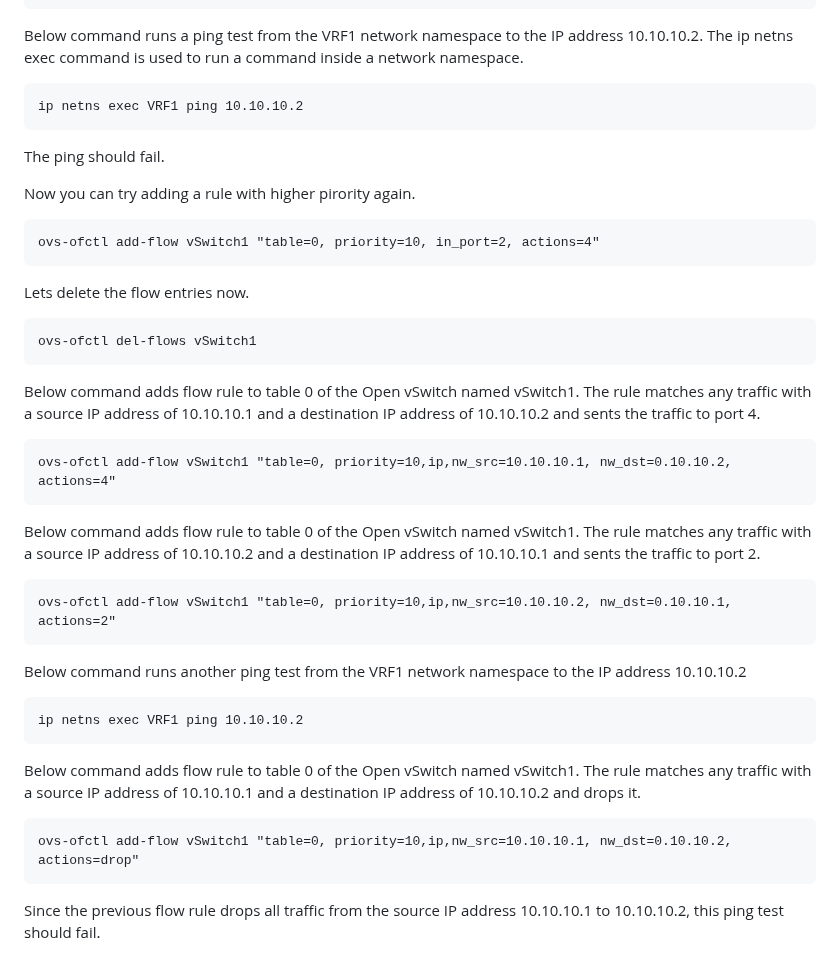
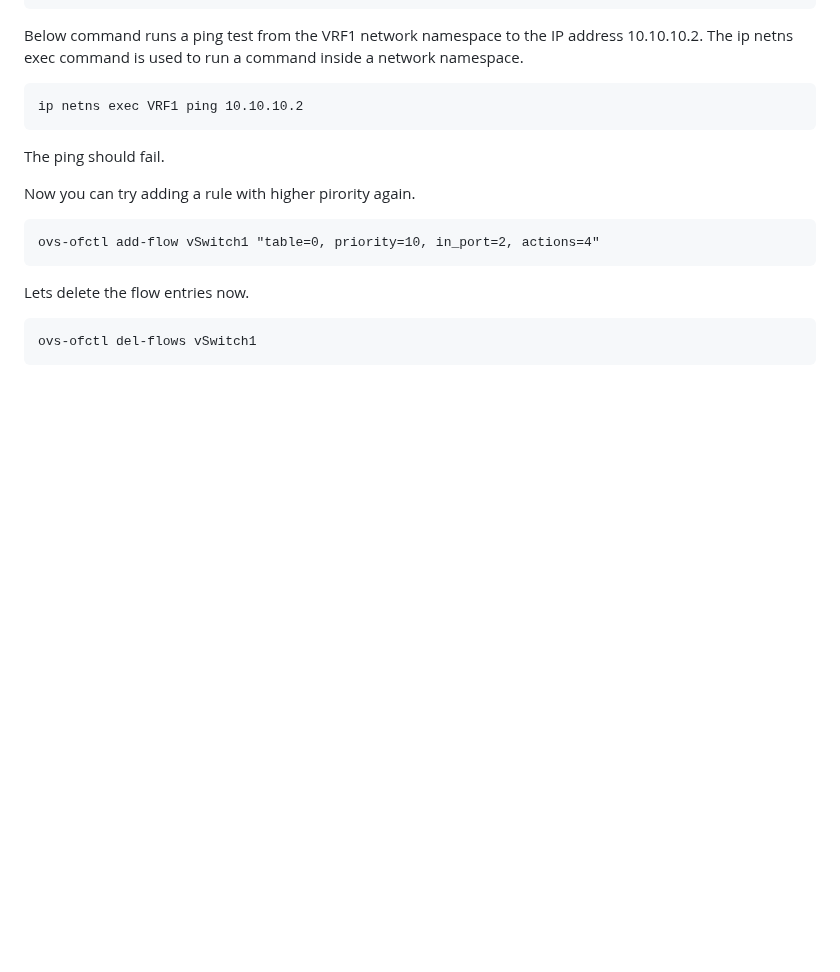
Before and after one commit to SNL-UCSB/cs-176b-tutorials-spring23, a Markdown page: tutorial2/README.md, the part around the change. Rendered like a GitHub page; blank space fills up the shorter version.

````diff
--- a/tutorial2/README.md
+++ b/tutorial2/README.md
@@ -142,21 +142,3 @@ Lets delete the flow entries now.
 ```
 ovs-ofctl del-flows vSwitch1
 ```
-
-Below command adds flow rule to table 0 of the Open vSwitch named vSwitch1. The rule matches any traffic with a source IP address of 10.10.10.1 and a destination IP address of 10.10.10.2 and sents the traffic to port 4.
-```
-ovs-ofctl add-flow vSwitch1 "table=0, priority=10,ip,nw_src=10.10.10.1, nw_dst=0.10.10.2, actions=4"
-```
-Below command adds flow rule to table 0 of the Open vSwitch named vSwitch1. The rule matches any traffic with a source IP address of 10.10.10.2 and a destination IP address of 10.10.10.1 and sents the traffic to port 2.
-```
-ovs-ofctl add-flow vSwitch1 "table=0, priority=10,ip,nw_src=10.10.10.2, nw_dst=0.10.10.1, actions=2"
-```
-Below command runs another ping test from the VRF1 network namespace to the IP address 10.10.10.2
-```
-ip netns exec VRF1 ping 10.10.10.2
-```
-Below command adds flow rule to table 0 of the Open vSwitch named vSwitch1. The rule matches any traffic with a source IP address of 10.10.10.1 and a destination IP address of 10.10.10.2 and drops it.
-```
-ovs-ofctl add-flow vSwitch1 "table=0, priority=10,ip,nw_src=10.10.10.1, nw_dst=0.10.10.2, actions=drop"
-```
-Since the previous flow rule drops all traffic from the source IP address 10.10.10.1 to 10.10.10.2, this ping test should fail.
````
